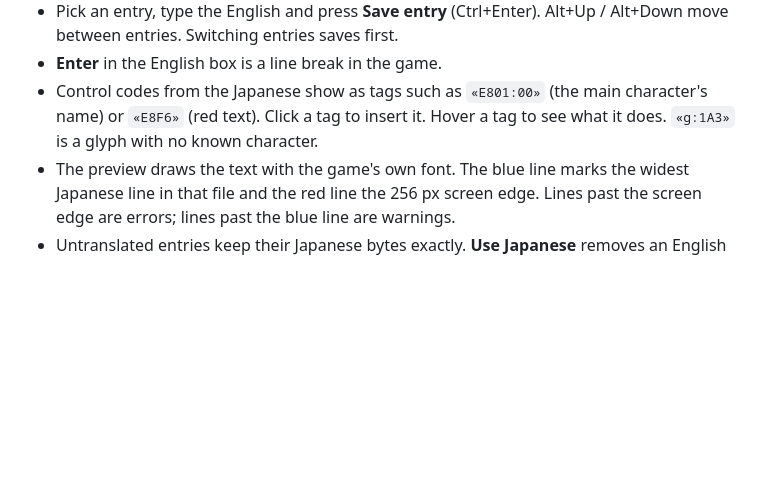
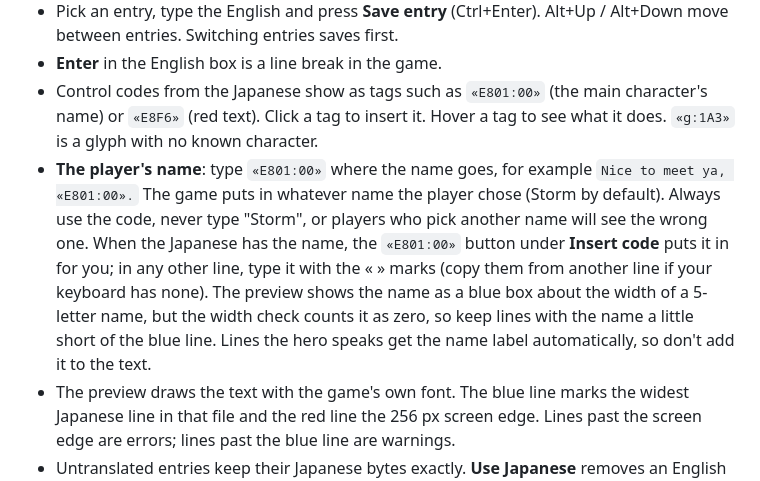
Before and after one commit to grubgamer-woah/fm2089tools, a Markdown page: studio/README.md, the part around the change. Drawn GitHub-style; blank space fills up the shorter version.

Commit message:
Studio README: how to write the player name
Co-Authored-By: Claude Opus 5.5 (1M context) <noreply@anthropic.com>
Claude-Session: https://claude.ai/code/session_01LRa5J5SHmPteDZ7mt8jrYi

```diff
--- a/studio/README.md
+++ b/studio/README.md
@@ -52,6 +52,16 @@ Only the Japanese ROM is needed from you; it is never stored here.
 * Control codes from the Japanese show as tags such as `«E801:00»` (the main
   character's name) or `«E8F6»` (red text). Click a tag to insert it. Hover a tag
   to see what it does. `«g:1A3»` is a glyph with no known character.
+* **The player's name**: type `«E801:00»` where the name goes, for example
+  `Nice to meet ya, «E801:00».` The game puts in whatever name the player chose
+  (Storm by default). Always use the code, never type "Storm", or players who pick
+  another name will see the wrong one. When the Japanese has the name, the
+  `«E801:00»` button under **Insert code** puts it in for you; in any other line,
+  type it with the « » marks (copy them from another line if your keyboard has
+  none). The preview shows the name as a blue box about the width of a 5-letter
+  name, but the width check counts it as zero, so keep lines with the name a
+  little short of the blue line. Lines the hero speaks get the name label
+  automatically, so don't add it to the text.
 * The preview draws the text with the game's own font. The blue line marks the
   widest Japanese line in that file and the red line the 256 px screen edge.
   Lines past the screen edge are errors; lines past the blue line are warnings.
```
